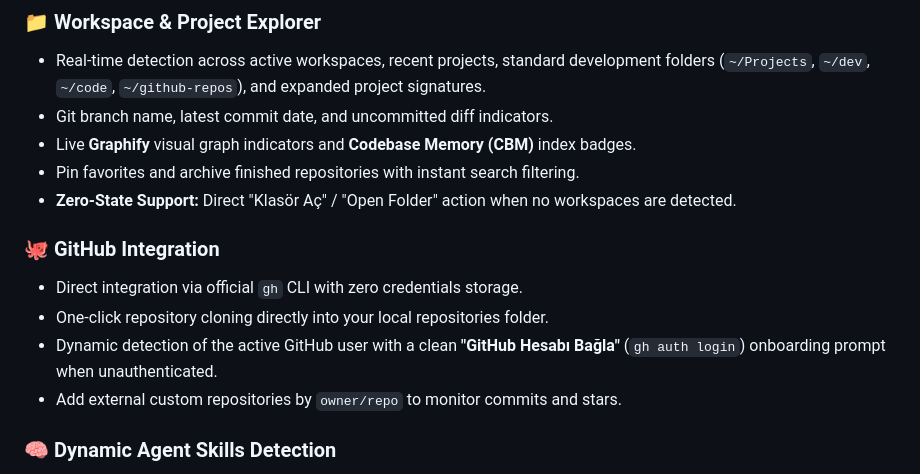
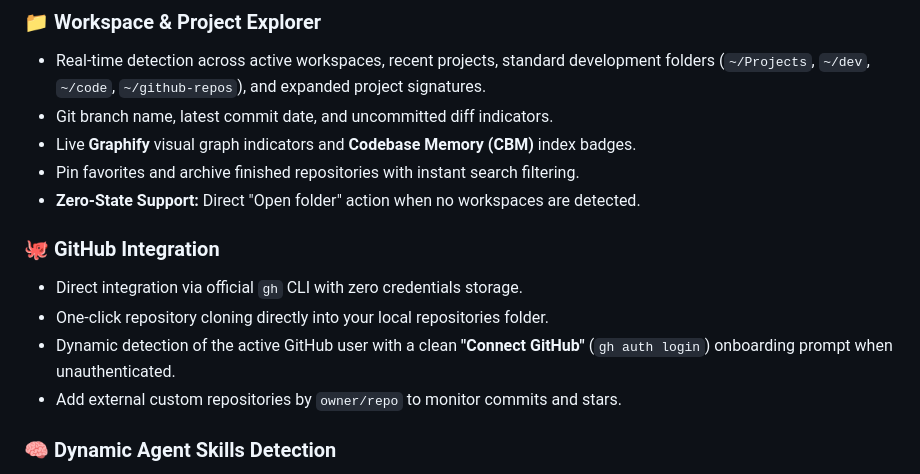
Before and after one commit to HasanKaan28/antigravity-cockpit, a Markdown page: extensions/antigravity-activity-dashboard/README.md, the part around the change. Rendered like a GitHub page.

Commit message:
docs(dashboard): replace old Turkish UI labels in README
Co-Authored-By: Claude Opus 5.5 <noreply@anthropic.com>

```diff
--- a/extensions/antigravity-activity-dashboard/README.md
+++ b/extensions/antigravity-activity-dashboard/README.md
@@ -60,12 +60,12 @@ The AI agent reads [`AGENTS.md`](AGENTS.md) / [`GEMINI.md`](GEMINI.md) and execu
 - Git branch name, latest commit date, and uncommitted diff indicators.
 - Live **Graphify** visual graph indicators and **Codebase Memory (CBM)** index badges.
 - Pin favorites and archive finished repositories with instant search filtering.
-- **Zero-State Support:** Direct "Klasör Aç" / "Open Folder" action when no workspaces are detected.
+- **Zero-State Support:** Direct "Open folder" action when no workspaces are detected.
 
 ### 🐙 GitHub Integration
 - Direct integration via official `gh` CLI with zero credentials storage.
 - One-click repository cloning directly into your local repositories folder.
-- Dynamic detection of the active GitHub user with a clean **"GitHub Hesabı Bağla"** (`gh auth login`) onboarding prompt when unauthenticated.
+- Dynamic detection of the active GitHub user with a clean **"Connect GitHub"** (`gh auth login`) onboarding prompt when unauthenticated.
 - Add external custom repositories by `owner/repo` to monitor commits and stars.
 
 ### 🧠 Dynamic Agent Skills Detection
```
